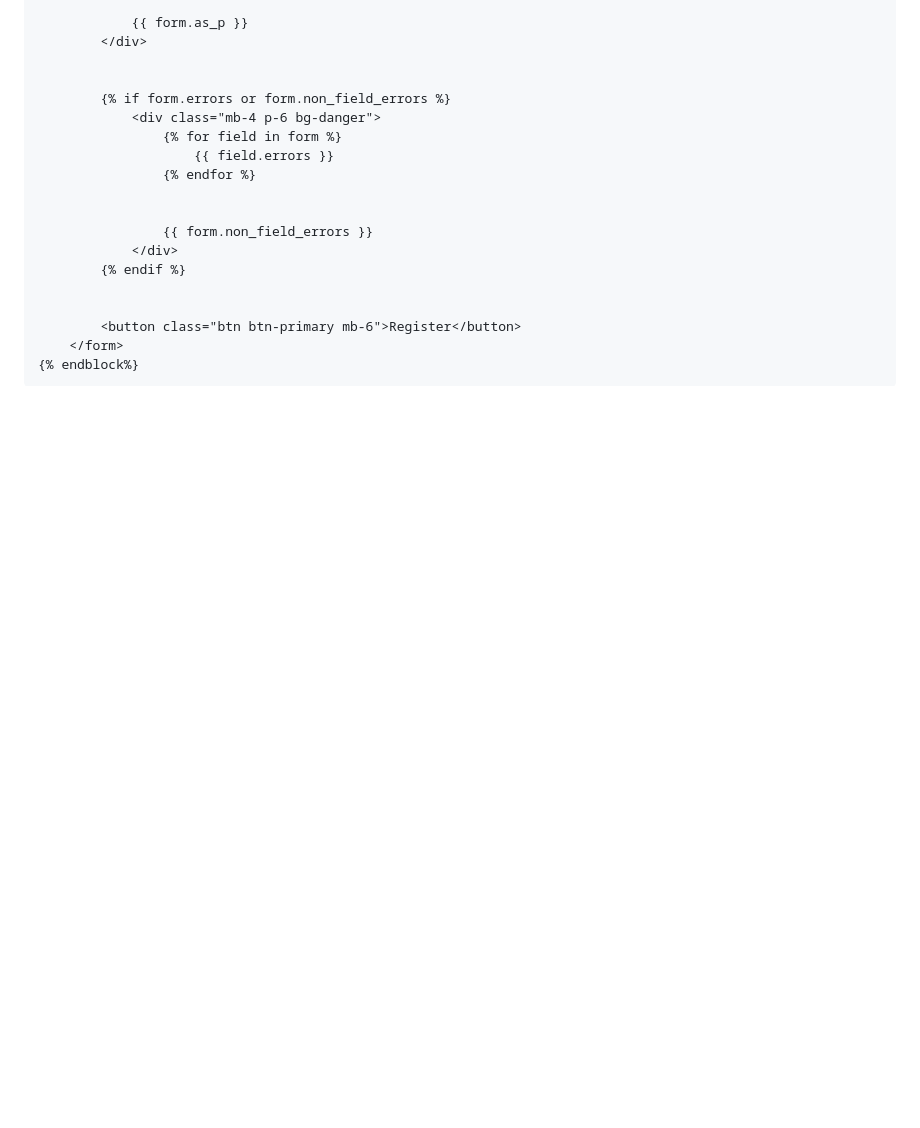
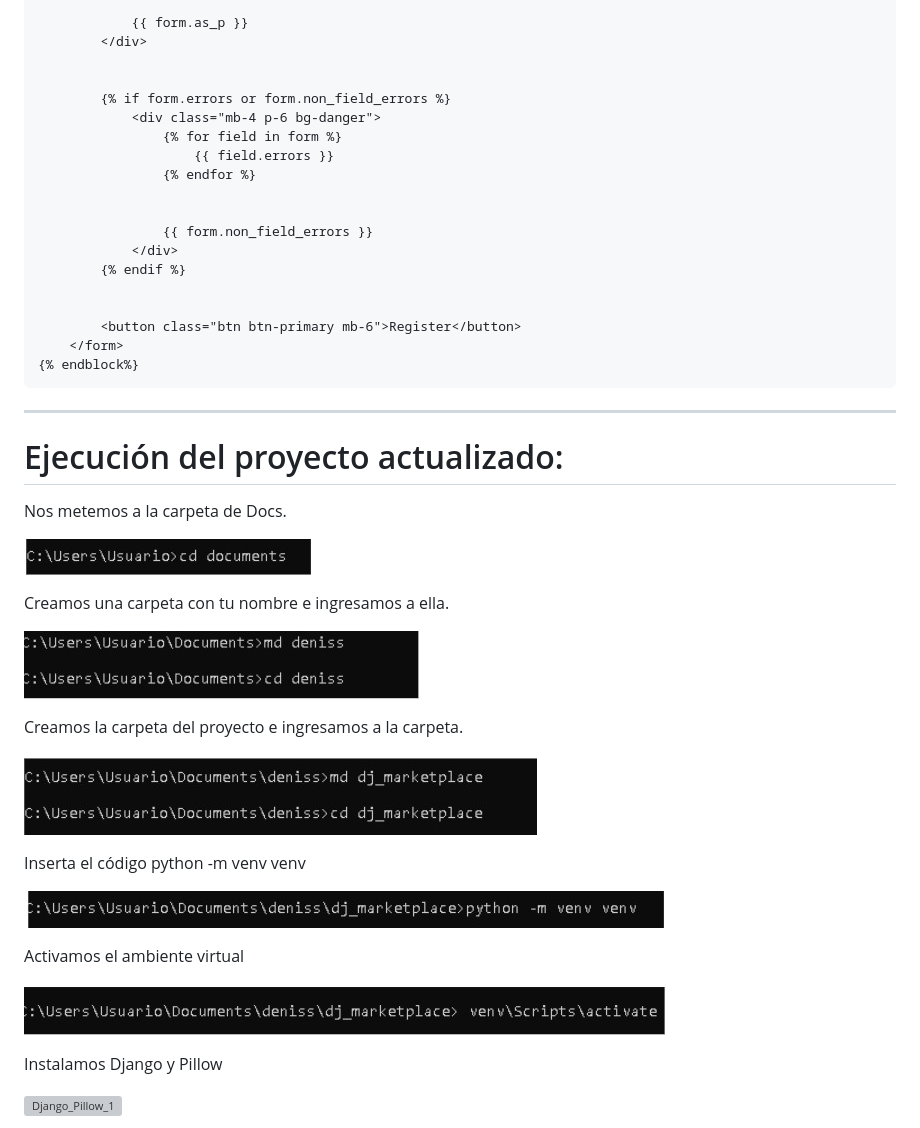
Before and after one commit to Bongo2025-5AMPG/marketplace_main, a Markdown page: README.md, the part around one of its changes. GitHub-like rendering; blank space fills up the shorter version; grey boxes are pictures that could not be loaded.

````diff
--- a/README.md
+++ b/README.md
@@ -1376,3 +1376,32 @@ urlpatterns = [
     </form>
 {% endblock%}
 ```
+---
+
+# Ejecución del proyecto actualizado:
+
+
+Nos metemos a la carpeta de Docs.
+
+![Docs](media/DOCS_1.jpg)
+
+Creamos una carpeta con tu nombre e ingresamos a ella.
+
+![Carpeta_1](media/CARPETA_1.jpg)
+
+Creamos la carpeta del proyecto e ingresamos a la carpeta.
+
+![Carpeta_2](media/CARPETA_2.jpg)
+
+Inserta el código python -m venv venv
+
+![venv_1](media/venv_1.jpg)
+
+Activamos el ambiente virtual
+
+![activar_1](media/activar_1.jpg)
+
+Instalamos Django y Pillow
+
+![Django_Pillow_1](media/Django_Pillow_1.jpg)
+
````
Also changed, not shown: other parts of README.md (+39 -0 lines).
